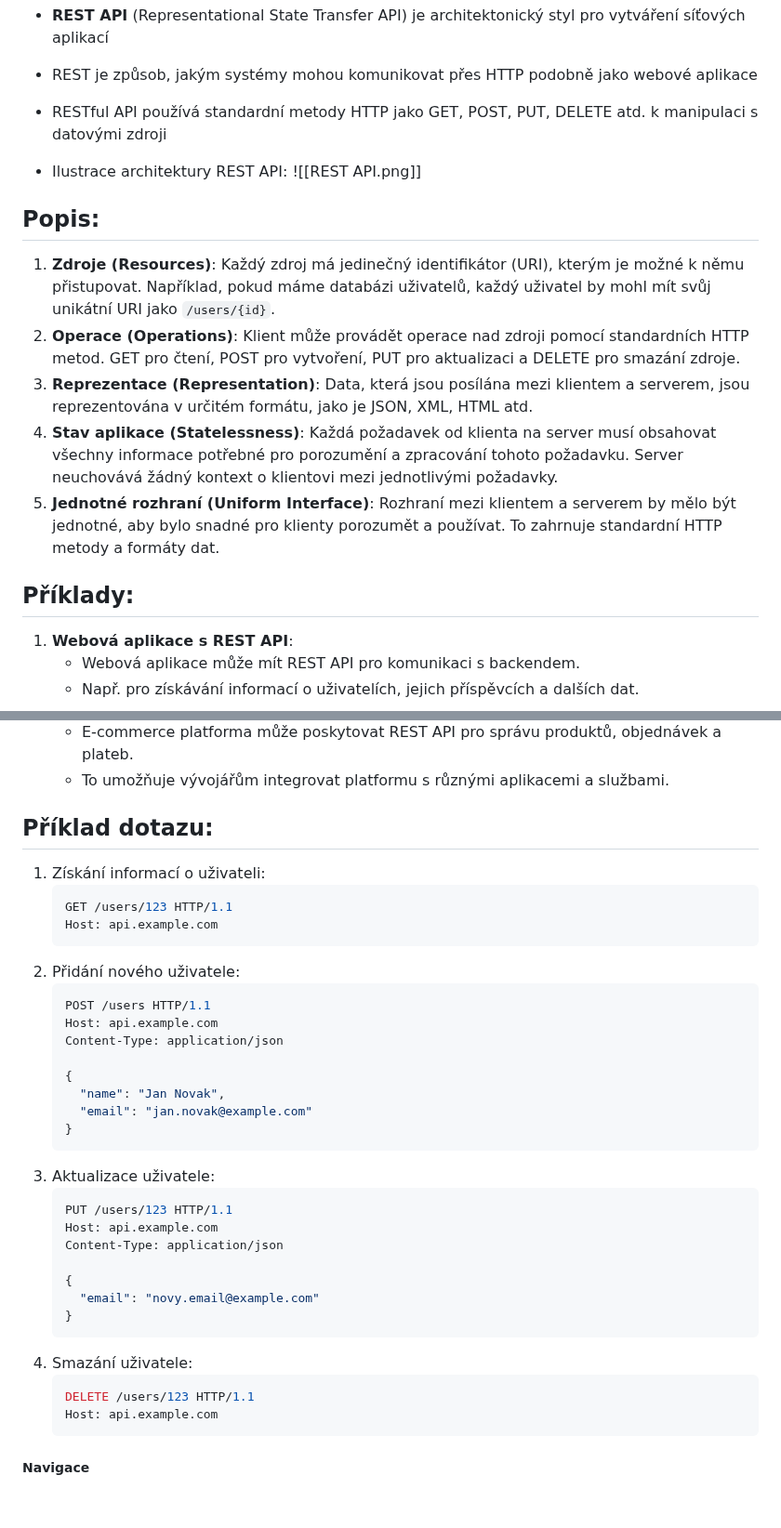
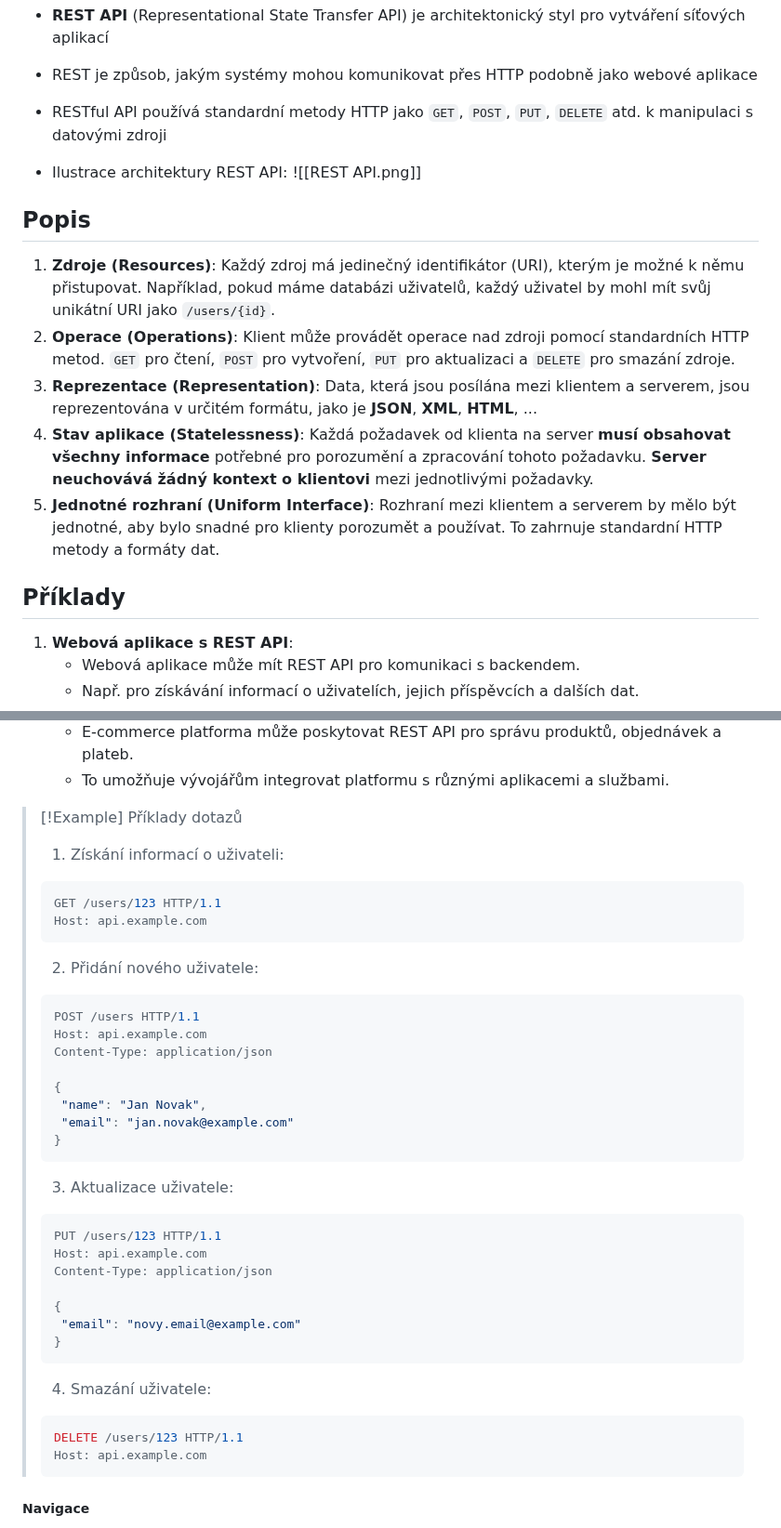
Before and after one commit to Screedy/UPOL-SZZ-Otazky, a Markdown page: Obor IT/Programovací jazyky a programování/REST API - popis a příklady realizace.md, 2 parts joined by grey strips. Shown at 93% size. Drawn GitHub-style; blank space fills up the shorter version.

Commit message:
přidání callout blocků, zvíraznění pojmů

````diff
--- a/Obor IT/Programovací jazyky a programování/REST API - popis a příklady realizace.md
+++ b/Obor IT/Programovací jazyky a programování/REST API - popis a příklady realizace.md
@@ -1,18 +1,18 @@
 - **REST API** (Representational State Transfer API) je architektonický styl pro vytváření síťových aplikací
 - REST je způsob, jakým systémy mohou komunikovat přes HTTP podobně jako webové aplikace
-- RESTful API používá standardní metody HTTP jako GET, POST, PUT, DELETE atd. k manipulaci s datovými zdroji
+- RESTful API používá standardní metody HTTP jako `GET`, `POST`, `PUT`, `DELETE` atd. k manipulaci s datovými zdroji
 
 - Ilustrace architektury REST API:
 ![[REST API.png]]
 
-## Popis:
+## Popis
 1. **Zdroje (Resources)**: Každý zdroj má jedinečný identifikátor (URI), kterým je možné k němu přistupovat. Například, pokud máme databázi uživatelů, každý uživatel by mohl mít svůj unikátní URI jako `/users/{id}`.
-2. **Operace (Operations)**: Klient může provádět operace nad zdroji pomocí standardních HTTP metod. GET pro čtení, POST pro vytvoření, PUT pro aktualizaci a DELETE pro smazání zdroje.
-3. **Reprezentace (Representation)**: Data, která jsou posílána mezi klientem a serverem, jsou reprezentována v určitém formátu, jako je JSON, XML, HTML atd.
-4. **Stav aplikace (Statelessness)**: Každá požadavek od klienta na server musí obsahovat všechny informace potřebné pro porozumění a zpracování tohoto požadavku. Server neuchovává žádný kontext o klientovi mezi jednotlivými požadavky.
+2. **Operace (Operations)**: Klient může provádět operace nad zdroji pomocí standardních HTTP metod. `GET` pro čtení, `POST` pro vytvoření, `PUT` pro aktualizaci a `DELETE` pro smazání zdroje.
+3. **Reprezentace (Representation)**: Data, která jsou posílána mezi klientem a serverem, jsou reprezentována v určitém formátu, jako je **JSON**, **XML**, **HTML**, ...
+4. **Stav aplikace (Statelessness)**: Každá požadavek od klienta na server **musí obsahovat všechny informace** potřebné pro porozumění a zpracování tohoto požadavku. **Server neuchovává žádný kontext o klientovi** mezi jednotlivými požadavky.
 5. **Jednotné rozhraní (Uniform Interface)**: Rozhraní mezi klientem a serverem by mělo být jednotné, aby bylo snadné pro klienty porozumět a používat. To zahrnuje standardní HTTP metody a formáty dat.
 
-## Příklady:
+## Příklady
 1. **Webová aplikace s REST API**:
 	- Webová aplikace může mít REST API pro komunikaci s backendem.
 	- Např.  pro získávání informací o uživatelích, jejich příspěvcích a dalších dat.
@@ -29,39 +29,38 @@
 	- E-commerce platforma může poskytovat REST API pro správu produktů, objednávek a plateb.
 	- To umožňuje vývojářům integrovat platformu s různými aplikacemi a službami.
 
-## Příklad dotazu:
-1. Získání informací o uživateli:
-	```JSON
-	GET /users/123 HTTP/1.1
-	Host: api.example.com
-	```
-2. Přidání nového uživatele:
-	```JSON
-	POST /users HTTP/1.1
-	Host: api.example.com
-	Content-Type: application/json
-
-	{
-	  "name": "Jan Novak",
-	  "email": "jan.novak@example.com"
-	}
-	```
-3. Aktualizace uživatele:
-	```JSON
-	PUT /users/123 HTTP/1.1
-	Host: api.example.com
-	Content-Type: application/json
-
-	{
-	  "email": "novy.email@example.com"
-	}
-	```
-4. Smazání uživatele:
-	```JSON
-	DELETE /users/123 HTTP/1.1
-	Host: api.example.com
-	```
-
+>[!Example] Příklady dotazů
+>1. Získání informací o uživateli:
+>```JSON
+>GET /users/123 HTTP/1.1
+>Host: api.example.com
+>```
+>2. Přidání nového uživatele:
+>```JSON
+>POST /users HTTP/1.1
+>Host: api.example.com
+>Content-Type: application/json
+>
+>{
+>  "name": "Jan Novak",
+>  "email": "jan.novak@example.com"
+>}
+>```
+>3. Aktualizace uživatele:
+>```JSON
+>PUT /users/123 HTTP/1.1
+>Host: api.example.com
+>Content-Type: application/json
+>
+>{
+>  "email": "novy.email@example.com"
+>}
+>```
+>4. Smazání uživatele:
+>```JSON
+>DELETE /users/123 HTTP/1.1
+>Host: api.example.com
+>```
 
 ##### Navigace
 Předchozí:  [[Zpracování HTTP požadavků - předávání dat mezi webovým a aplikačním serverem, překlady realizace]]
````
